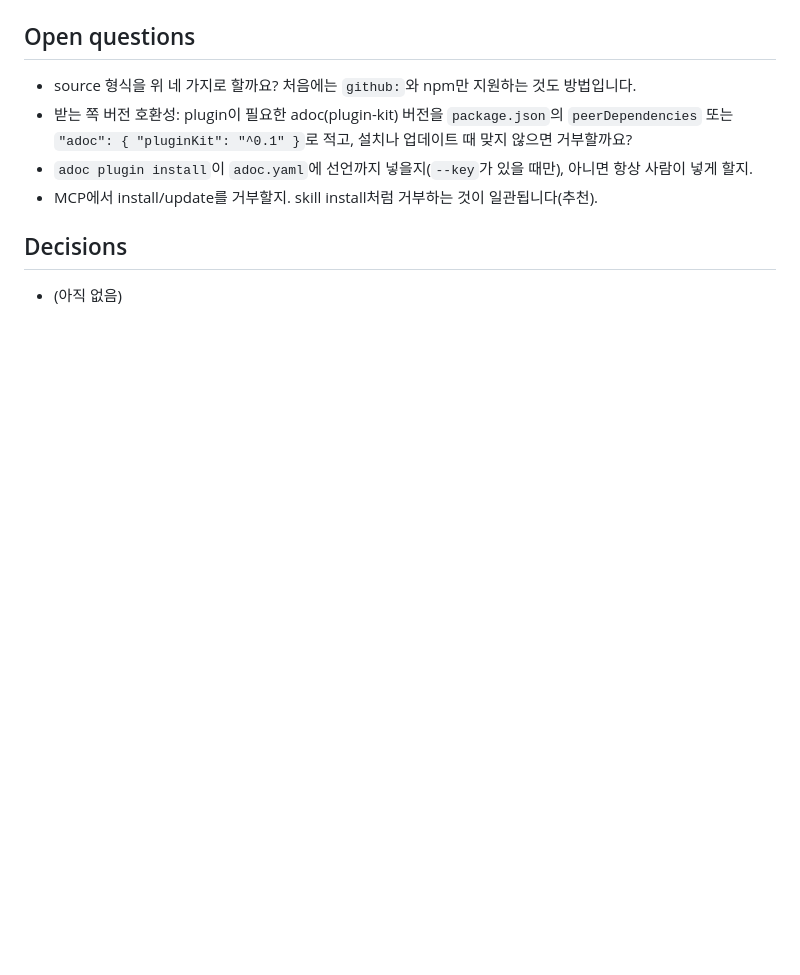
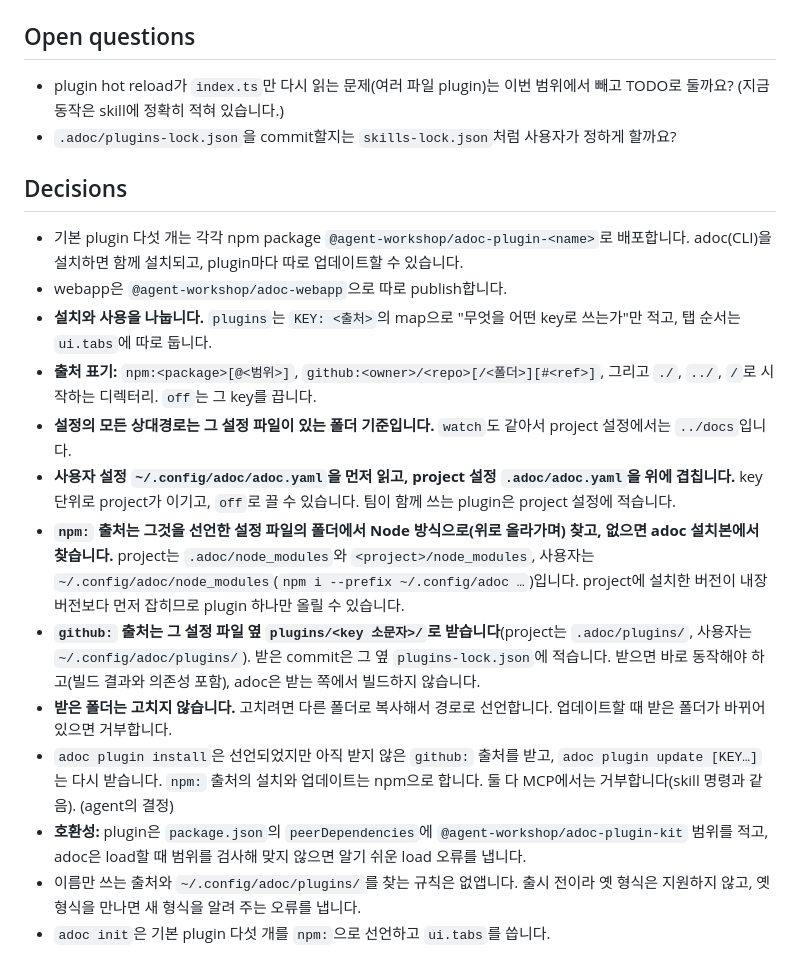
Before and after one commit to dirty49374/adoc, a Markdown page: docs/notes/NOTE-261002-plugin-sources.md, the part around one of its changes. Drawn GitHub-style; blank space fills up the shorter version.

```diff
--- a/docs/notes/NOTE-261002-plugin-sources.md
+++ b/docs/notes/NOTE-261002-plugin-sources.md
@@ -57,11 +56,21 @@ plugin은 지금 손으로 폴더를 만들거나 복사해서 `.adoc/plugins/`,
 
 ## Open questions
 
-- source 형식을 위 네 가지로 할까요? 처음에는 `github:`와 npm만 지원하는 것도 방법입니다.
-- 받는 쪽 버전 호환성: plugin이 필요한 adoc(plugin-kit) 버전을 `package.json`의 `peerDependencies` 또는 `"adoc": { "pluginKit": "^0.1" }`로 적고, 설치나 업데이트 때 맞지 않으면 거부할까요?
-- `adoc plugin install`이 `adoc.yaml`에 선언까지 넣을지(`--key`가 있을 때만), 아니면 항상 사람이 넣게 할지.
-- MCP에서 install/update를 거부할지. skill install처럼 거부하는 것이 일관됩니다(추천).
+- plugin hot reload가 `index.ts`만 다시 읽는 문제(여러 파일 plugin)는 이번 범위에서 빼고 TODO로 둘까요? (지금 동작은 skill에 정확히 적혀 있습니다.)
+- `.adoc/plugins-lock.json`을 commit할지는 `skills-lock.json`처럼 사용자가 정하게 할까요?
 
 ## Decisions
 
-- (아직 없음)
+- 기본 plugin 다섯 개는 각각 npm package `@agent-workshop/adoc-plugin-<name>`로 배포합니다. adoc(CLI)을 설치하면 함께 설치되고, plugin마다 따로 업데이트할 수 있습니다.
+- webapp은 `@agent-workshop/adoc-webapp`으로 따로 publish합니다.
+- **설치와 사용을 나눕니다.** `plugins`는 `KEY: <출처>`의 map으로 "무엇을 어떤 key로 쓰는가"만 적고, 탭 순서는 `ui.tabs`에 따로 둡니다.
+- **출처 표기:** `npm:<package>[@<범위>]`, `github:<owner>/<repo>[/<폴더>][#<ref>]`, 그리고 `./`, `../`, `/`로 시작하는 디렉터리. `off`는 그 key를 끕니다.
+- **설정의 모든 상대경로는 그 설정 파일이 있는 폴더 기준입니다.** `watch`도 같아서 project 설정에서는 `../docs`입니다.
+- **사용자 설정 `~/.config/adoc/adoc.yaml`을 먼저 읽고, project 설정 `.adoc/adoc.yaml`을 위에 겹칩니다.** key 단위로 project가 이기고, `off`로 끌 수 있습니다. 팀이 함께 쓰는 plugin은 project 설정에 적습니다.
+- **`npm:` 출처는 그것을 선언한 설정 파일의 폴더에서 Node 방식으로(위로 올라가며) 찾고, 없으면 adoc 설치본에서 찾습니다.** project는 `.adoc/node_modules`와 `<project>/node_modules`, 사용자는 `~/.config/adoc/node_modules`(`npm i --prefix ~/.config/adoc …`)입니다. project에 설치한 버전이 내장 버전보다 먼저 잡히므로 plugin 하나만 올릴 수 있습니다.
+- **`github:` 출처는 그 설정 파일 옆 `plugins/<key 소문자>/`로 받습니다**(project는 `.adoc/plugins/`, 사용자는 `~/.config/adoc/plugins/`). 받은 commit은 그 옆 `plugins-lock.json`에 적습니다. 받으면 바로 동작해야 하고(빌드 결과와 의존성 포함), adoc은 받는 쪽에서 빌드하지 않습니다.
+- **받은 폴더는 고치지 않습니다.** 고치려면 다른 폴더로 복사해서 경로로 선언합니다. 업데이트할 때 받은 폴더가 바뀌어 있으면 거부합니다.
+- `adoc plugin install`은 선언되었지만 아직 받지 않은 `github:` 출처를 받고, `adoc plugin update [KEY…]`는 다시 받습니다. `npm:` 출처의 설치와 업데이트는 npm으로 합니다. 둘 다 MCP에서는 거부합니다(skill 명령과 같음). (agent의 결정)
+- **호환성:** plugin은 `package.json`의 `peerDependencies`에 `@agent-workshop/adoc-plugin-kit` 범위를 적고, adoc은 load할 때 범위를 검사해 맞지 않으면 알기 쉬운 load 오류를 냅니다.
+- 이름만 쓰는 출처와 `~/.config/adoc/plugins/`를 찾는 규칙은 없앱니다. 출시 전이라 옛 형식은 지원하지 않고, 옛 형식을 만나면 새 형식을 알려 주는 오류를 냅니다.
+- `adoc init`은 기본 plugin 다섯 개를 `npm:`으로 선언하고 `ui.tabs`를 씁니다.
```
Also changed, not shown: other parts of docs/notes/NOTE-261002-plugin-sources.md (+37 -38 lines).
